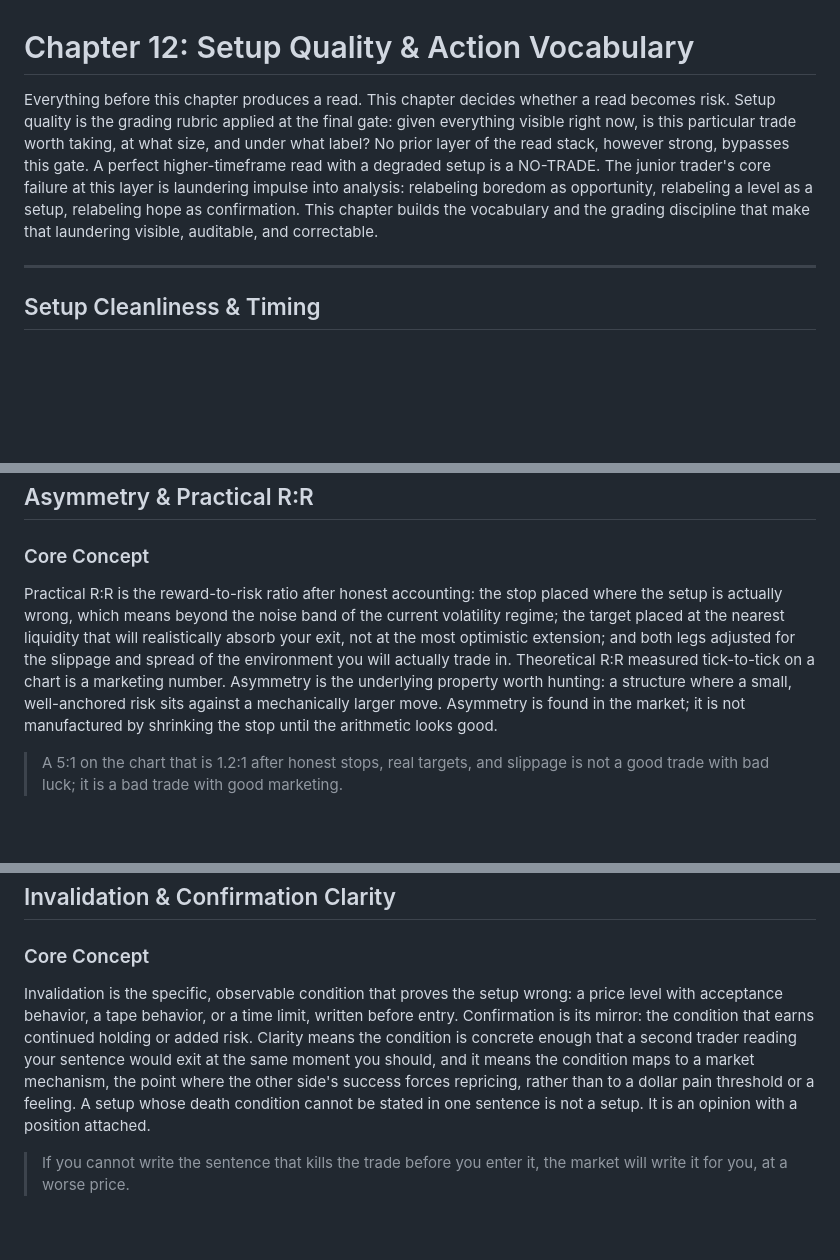
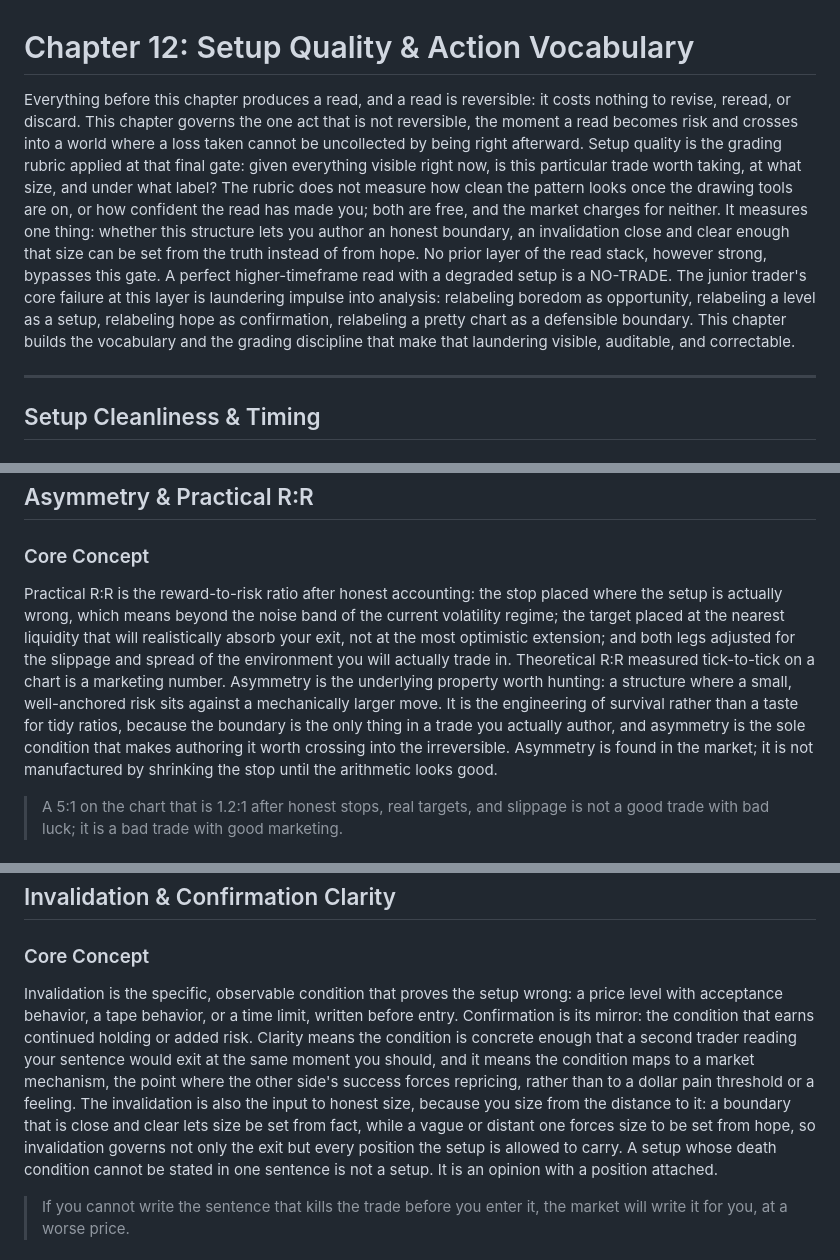
Before and after one commit to richportfutures-byte/market-read-compendium, a Markdown page: manuscript/Handbook Chapters/CH12_Setup_Quality_Action_Vocabulary.md, 3 parts joined by grey strips. Rendered like a GitHub page; blank space fills up the shorter version.

Commit message:
Revise CH12 against Part Four opener

```diff
--- a/manuscript/Handbook Chapters/CH12_Setup_Quality_Action_Vocabulary.md
+++ b/manuscript/Handbook Chapters/CH12_Setup_Quality_Action_Vocabulary.md
@@ -1,6 +1,6 @@
 # Chapter 12: Setup Quality & Action Vocabulary
 
-Everything before this chapter produces a read. This chapter decides whether a read becomes risk. Setup quality is the grading rubric applied at the final gate: given everything visible right now, is this particular trade worth taking, at what size, and under what label? No prior layer of the read stack, however strong, bypasses this gate. A perfect higher-timeframe read with a degraded setup is a NO-TRADE. The junior trader's core failure at this layer is laundering impulse into analysis: relabeling boredom as opportunity, relabeling a level as a setup, relabeling hope as confirmation. This chapter builds the vocabulary and the grading discipline that make that laundering visible, auditable, and correctable.
+Everything before this chapter produces a read, and a read is reversible: it costs nothing to revise, reread, or discard. This chapter governs the one act that is not reversible, the moment a read becomes risk and crosses into a world where a loss taken cannot be uncollected by being right afterward. Setup quality is the grading rubric applied at that final gate: given everything visible right now, is this particular trade worth taking, at what size, and under what label? The rubric does not measure how clean the pattern looks once the drawing tools are on, or how confident the read has made you; both are free, and the market charges for neither. It measures one thing: whether this structure lets you author an honest boundary, an invalidation close and clear enough that size can be set from the truth instead of from hope. No prior layer of the read stack, however strong, bypasses this gate. A perfect higher-timeframe read with a degraded setup is a NO-TRADE. The junior trader's core failure at this layer is laundering impulse into analysis: relabeling boredom as opportunity, relabeling a level as a setup, relabeling hope as confirmation, relabeling a pretty chart as a defensible boundary. This chapter builds the vocabulary and the grading discipline that make that laundering visible, auditable, and correctable.
 
 ---
 
@@ -117,7 +117,7 @@ Setup Cleanliness & Timing, Asymmetry & Practical R:R, Invalidation & Confirmati
 
 ### Core Concept
 
-Practical R:R is the reward-to-risk ratio after honest accounting: the stop placed where the setup is actually wrong, which means beyond the noise band of the current volatility regime; the target placed at the nearest liquidity that will realistically absorb your exit, not at the most optimistic extension; and both legs adjusted for the slippage and spread of the environment you will actually trade in. Theoretical R:R measured tick-to-tick on a chart is a marketing number. Asymmetry is the underlying property worth hunting: a structure where a small, well-anchored risk sits against a mechanically larger move. Asymmetry is found in the market; it is not manufactured by shrinking the stop until the arithmetic looks good.
+Practical R:R is the reward-to-risk ratio after honest accounting: the stop placed where the setup is actually wrong, which means beyond the noise band of the current volatility regime; the target placed at the nearest liquidity that will realistically absorb your exit, not at the most optimistic extension; and both legs adjusted for the slippage and spread of the environment you will actually trade in. Theoretical R:R measured tick-to-tick on a chart is a marketing number. Asymmetry is the underlying property worth hunting: a structure where a small, well-anchored risk sits against a mechanically larger move. It is the engineering of survival rather than a taste for tidy ratios, because the boundary is the only thing in a trade you actually author, and asymmetry is the sole condition that makes authoring it worth crossing into the irreversible. Asymmetry is found in the market; it is not manufactured by shrinking the stop until the arithmetic looks good.
 
 > A 5:1 on the chart that is 1.2:1 after honest stops, real targets, and slippage is not a good trade with bad luck; it is a bad trade with good marketing.
 
@@ -171,7 +171,7 @@ Location Quality, Invalidation & Confirmation Clarity, Setup Fragility, Executio
 
 ### Core Concept
 
-Invalidation is the specific, observable condition that proves the setup wrong: a price level with acceptance behavior, a tape behavior, or a time limit, written before entry. Confirmation is its mirror: the condition that earns continued holding or added risk. Clarity means the condition is concrete enough that a second trader reading your sentence would exit at the same moment you should, and it means the condition maps to a market mechanism, the point where the other side's success forces repricing, rather than to a dollar pain threshold or a feeling. A setup whose death condition cannot be stated in one sentence is not a setup. It is an opinion with a position attached.
+Invalidation is the specific, observable condition that proves the setup wrong: a price level with acceptance behavior, a tape behavior, or a time limit, written before entry. Confirmation is its mirror: the condition that earns continued holding or added risk. Clarity means the condition is concrete enough that a second trader reading your sentence would exit at the same moment you should, and it means the condition maps to a market mechanism, the point where the other side's success forces repricing, rather than to a dollar pain threshold or a feeling. The invalidation is also the input to honest size, because you size from the distance to it: a boundary that is close and clear lets size be set from fact, while a vague or distant one forces size to be set from hope, so invalidation governs not only the exit but every position the setup is allowed to carry. A setup whose death condition cannot be stated in one sentence is not a setup. It is an opinion with a position attached.
 
 > If you cannot write the sentence that kills the trade before you enter it, the market will write it for you, at a worse price.
 
```
Also changed, not shown: other parts of manuscript/Handbook Chapters/CH12_Setup_Quality_Action_Vocabulary.md (+10 -10 lines).
